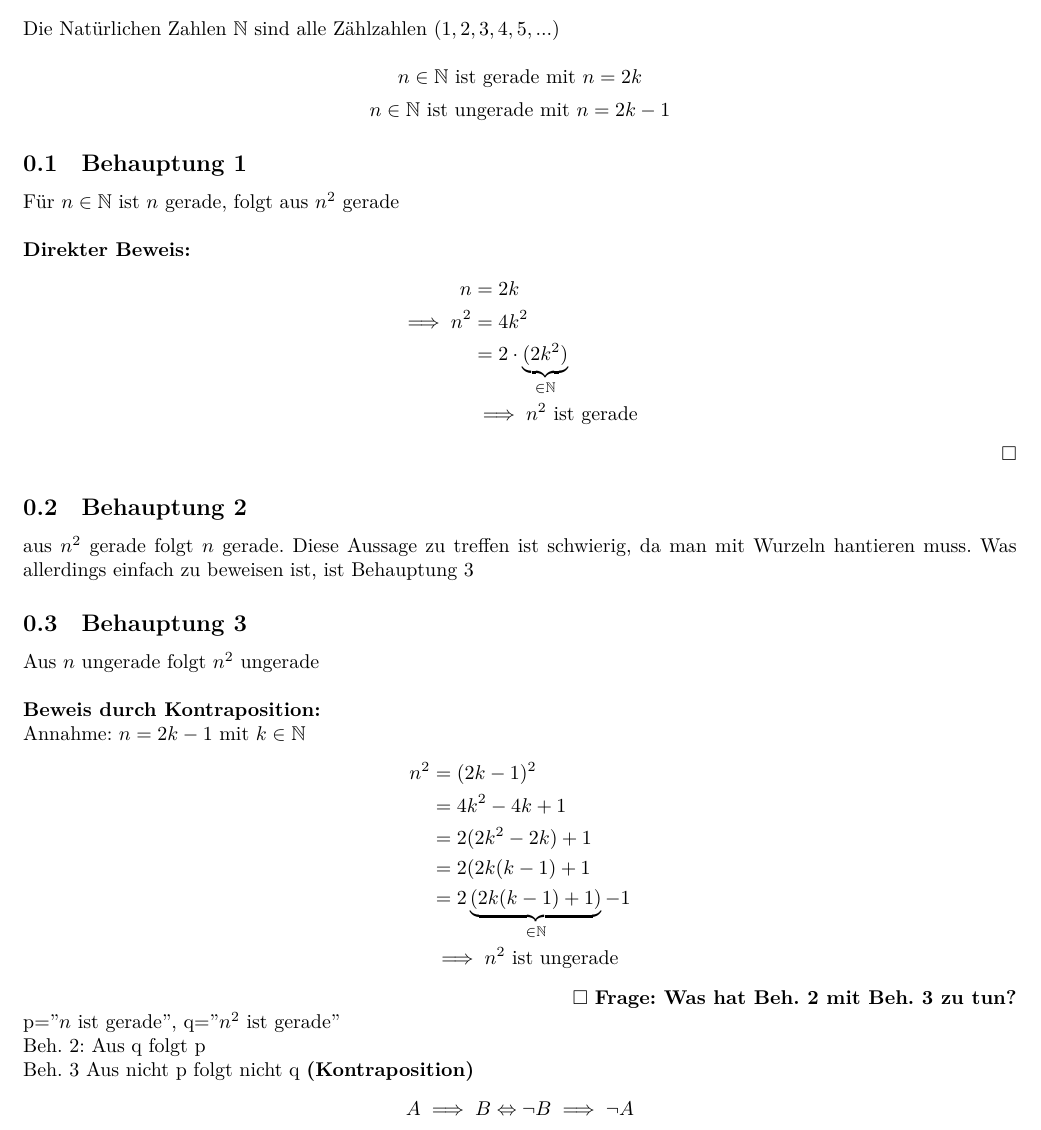
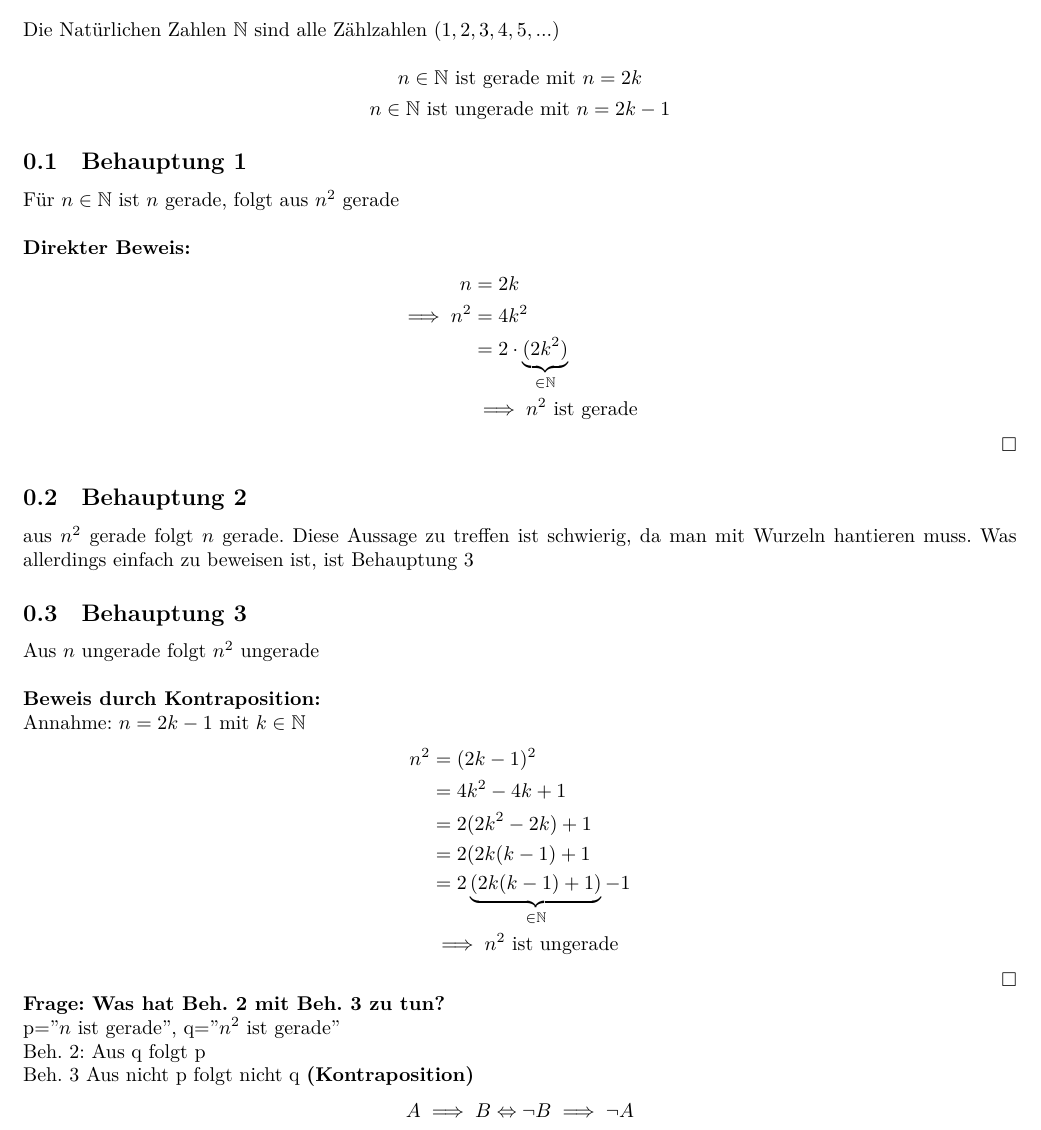
Before and after one commit to ansie3045/Analysis1-KIT-WS23-24-Hundertmark, a LaTeX document (Vorlesung-1-20231024/main.tex): part of page 1 of 2, cut so that both start at the same text. Compiled offline with XeLaTeX.

Commit message:
Formatierung

```diff
--- a/Vorlesung-1-20231024/main.tex
+++ b/Vorlesung-1-20231024/main.tex
@@ -49,7 +49,7 @@
                     \, &= 2\underbrace{(2k(k-1)+1)}_{\in \mathbb{N}} - 1 \\
                     &\implies n^2 \text{ ist ungerade}
                 \end{align*}
-		\hfill $\Box$
+		\hfill $\Box$\\
             \textbf{Frage: Was hat Beh. 2 mit Beh. 3 zu tun?}\\
             p="$n$ ist gerade", q="$n^2$ ist gerade"\\
             Beh. 2: Aus q folgt p\\
```
